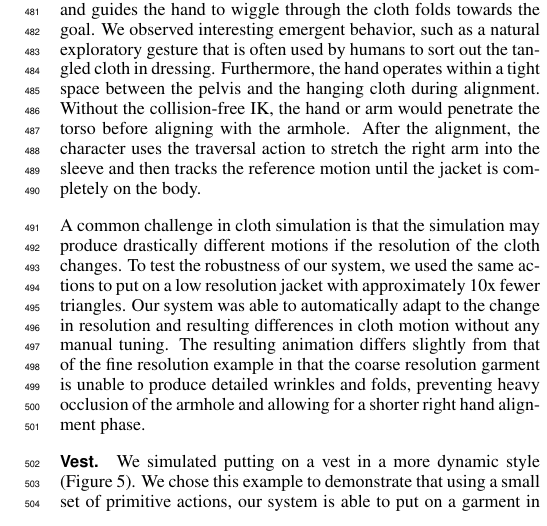
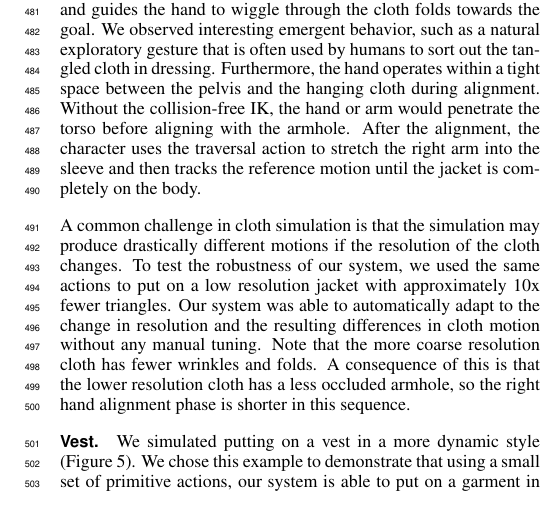
Before and after one commit to karenliu/dressing, a LaTeX paper (paper.tex, which reads results.tex): part of one column of page 6 of 9, cut so that both start at the same text. Compiled offline with pdfLaTeX.

Commit message:
small wording changes

```diff
--- a/results.tex
+++ b/results.tex
@@ -25,7 +25,15 @@ In this section we describe the results of our system. We chose four different t
 
 \paragraph{Jacket.} Figure~\ref{fig:jacket} shows a character putting on a jacket with a common style: Put the left arm in its sleeve, swing the right arm to the back, find the hanging sleeve, and stretch the arm into it. The reference human motion for this style is made of six keyframes. As shown in the video, dressing by directly playing back the reference motion without any feedback control fails to put on even the first sleeve. After gripping the collar of the cloth, our system first tracks the reference motion to a particular keyframe and then performs an alignment action. The character aligns his left hand with the corresponding armhole. Once the alignment is successful, the traversal action is executed. The character uses his right hand to drag the cloth up the length of the left arm. At the end of traversal, the right hand reaches the shoulder and releases the cloth. The character then swings his right arm to the back by tracking the reference motion. The second alignment phase begins when the character's right hand starts to search for the opening of the sleeve. This alignment phase is more challenging because the target armhole is completely occluded by multiple layers of cloth. The alignment action gradually finds better intermediate goals that are closer to the target feature and guides the hand to wiggle through the cloth folds towards the goal. We observed interesting emergent behavior, such as a natural exploratory gesture that is often used by humans to sort out the tangled cloth in dressing. Furthermore, the hand operates within a tight space between the pelvis and the hanging cloth during alignment. Without the collision-free IK, the hand or arm would penetrate the torso before aligning with the armhole. After the alignment, the character uses the traversal action to stretch the right arm into the sleeve and then tracks the reference motion until the jacket is completely on the body.
 
-A common challenge in cloth simulation is that the simulation may produce drastically different motions if the resolution of the cloth changes. To test the robustness of our system, we used the same actions to put on a low resolution jacket with approximately 10x fewer triangles. Our system was able to automatically adapt to the change in resolution and resulting differences in cloth motion without any manual tuning. The resulting animation differs slightly from that of the fine resolution example in that the coarse resolution garment is unable to produce detailed wrinkles and folds, preventing heavy occlusion of the armhole and allowing for a shorter right hand alignment phase.
+A common challenge in cloth simulation is that the simulation may produce
+drastically different motions if the resolution of the cloth changes. To
+test the robustness of our system, we used the same actions to put on a
+low resolution jacket with approximately 10x fewer triangles. Our system
+was able to automatically adapt to the change in resolution and the
+resulting differences in cloth motion without any manual tuning. Note that
+the more coarse resolution cloth has fewer wrinkles and folds.  A
+consequence of this is that the lower resolution cloth has a less occluded
+armhole, so the right hand alignment phase is shorter in this sequence.
 
 \paragraph{Vest.} We simulated putting on a vest in a more dynamic style (Figure~\ref{fig:vest}). We chose this example to demonstrate that using a small set of primitive actions, our system is able to put on a garment in a different style by using a different reference motion. Tracking the motion captured reference, the character swings the vest around his neck, then aligns the left hand with the corresponding armhole while the vest is swinging in mid-air. This alignment shows that our feedback control is robust and able to align not only with a target feature that is occluded by layers of cloth, but also with one that is moving quickly. Once the first arm is dressed, the right hand is aligned with the second armhole and stretched into it.
 
```
